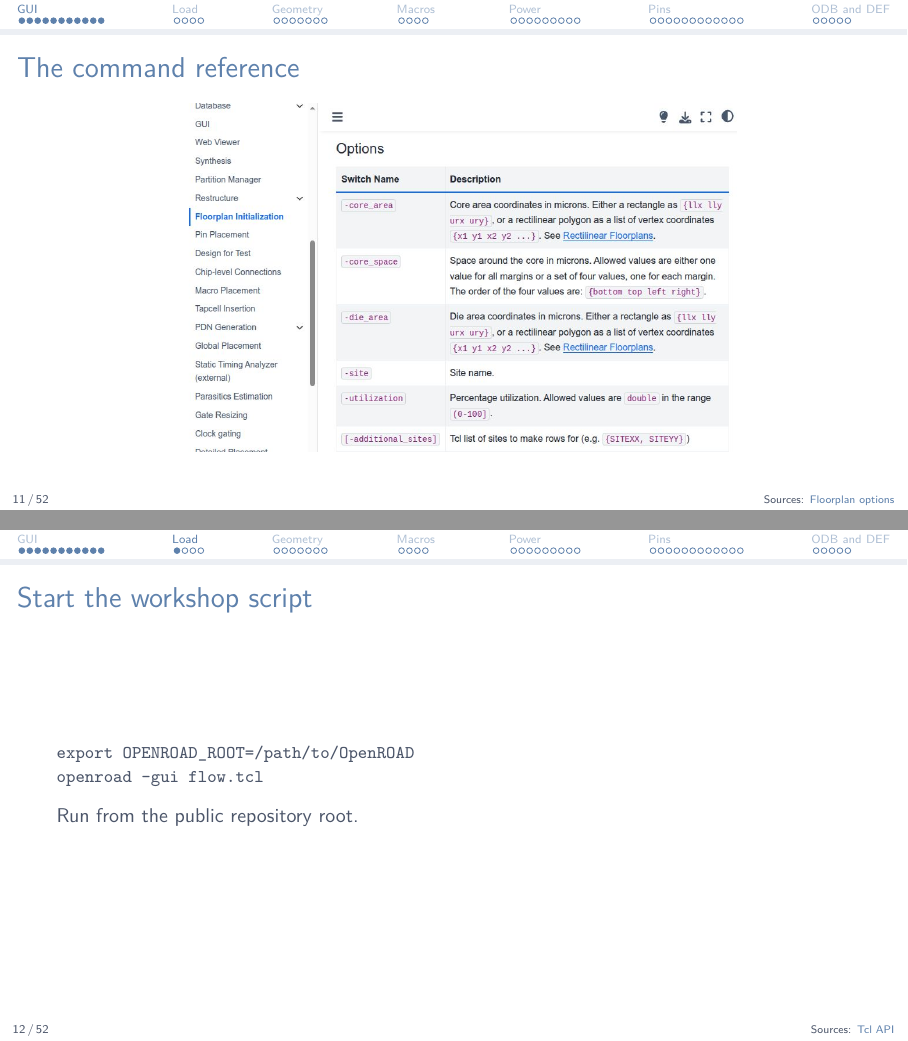
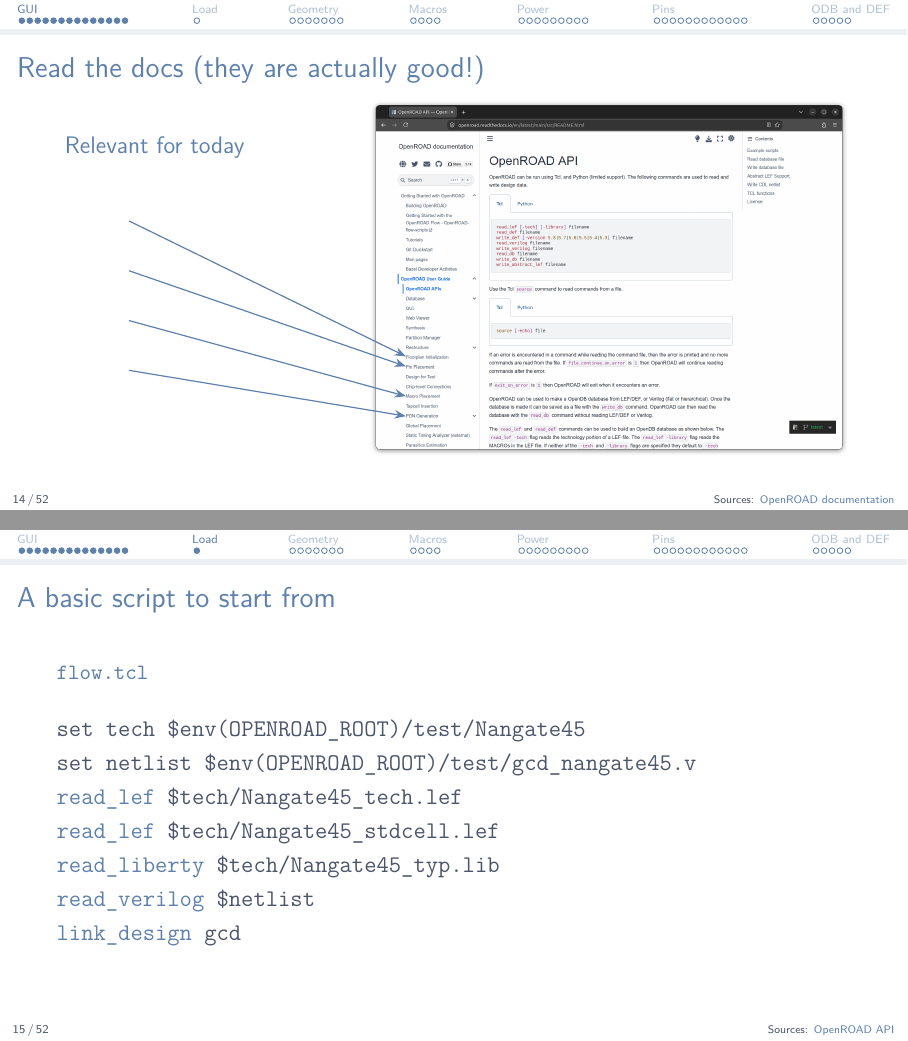
Before and after one commit to kcaisley/hotpot, LaTeX slides (slides/floorplanning.tex): pages 11 and 12 of 52 before the commit and pages 14 and 15 of 52 after it, joined at a grey line. Compiled offline with pdfLaTeX.

Commit message:
Update OpenROAD introduction and starter flow slides

```diff
--- a/slides/floorplanning.tex
+++ b/slides/floorplanning.tex
@@ -132,24 +160,24 @@
 \end{columns}
 \end{frame}
 
-\begin{frame}[fragile]{The command reference}
-\slidesource{\href{https://openroad.readthedocs.io/en/latest/main/src/ifp/README.html\#options}{Floorplan options}}
+\begin{frame}{Read the docs (they are actually good!)}
+\slidesource{\href{https://openroad.readthedocs.io/en/latest/main/src/README.html}{OpenROAD documentation}}
 \centering
-\begin{tikzpicture}
-\node[anchor=south west,inner sep=0] (im) at (0,0) {\includegraphics[width=.95\textwidth,height=.78\textheight,keepaspectratio]{images/floorplanning/docs-floorplan.png}};
-\begin{scope}[x={(im.south east)},y={(im.north west)}]
-\end{scope}
-\end{tikzpicture}\par
-
+\begin{tikzpicture}[x=1pt,y=1pt]
+\node[anchor=south west,inner sep=0] at (168,0) {\includegraphics[height=180pt]{images/floorplanning/openroad-docs.png}};
+\node[anchor=west,font=\large,text=NordBlue] at (12,156) {Relevant for today};
+\draw[NordBlue,semithick,-{Stealth[length=2mm]}] (48,119) -- (187,51);
+\draw[NordBlue,semithick,-{Stealth[length=2mm]}] (48,94) -- (187,46);
+\draw[NordBlue,semithick,-{Stealth[length=2mm]}] (48,69) -- (187,31);
+\draw[NordBlue,semithick,-{Stealth[length=2mm]}] (48,44) -- (187,21);
+\end{tikzpicture}
 \end{frame}
 
 \section{Load}
-\begin{frame}[fragile]{Start the workshop script}
-\slidesource{\href{https://openroad.readthedocs.io/en/latest/main/src/README.html\#openroad-api}{Tcl API}}
-\begin{lstlisting}
-export OPENROAD_ROOT=/path/to/OpenROAD
-openroad -gui flow.tcl
-\end{lstlisting}
-\vspace{8pt}{\small Run from the public repository root.\par}
-\end{frame}
+\begin{frame}[fragile]{A basic script to start from}
+\slidesource{\href{https://openroad.readthedocs.io/en/latest/main/src/README.html\#openroad-api}{OpenROAD API}}
+\textcolor{NordBlue}{\texttt{flow.tcl}}\par\vspace{12pt}
 
+\begin{lstlisting}[basicstyle=\ttfamily\fontsize{12}{17}\selectfont\color{NordBody}]
+set tech $env(OPENROAD_ROOT)/test/Nangate45
+set netlist $env(OPENROAD_ROOT)/test/gcd_nangate45.v
```
Also changed, not shown: slides/images/floorplanning/docs-floorplan.png (deleted), slides/images/floorplanning/openroad-docs.png (added), slides/floorplanning.tex (49 more changed lines), 3 other files.
